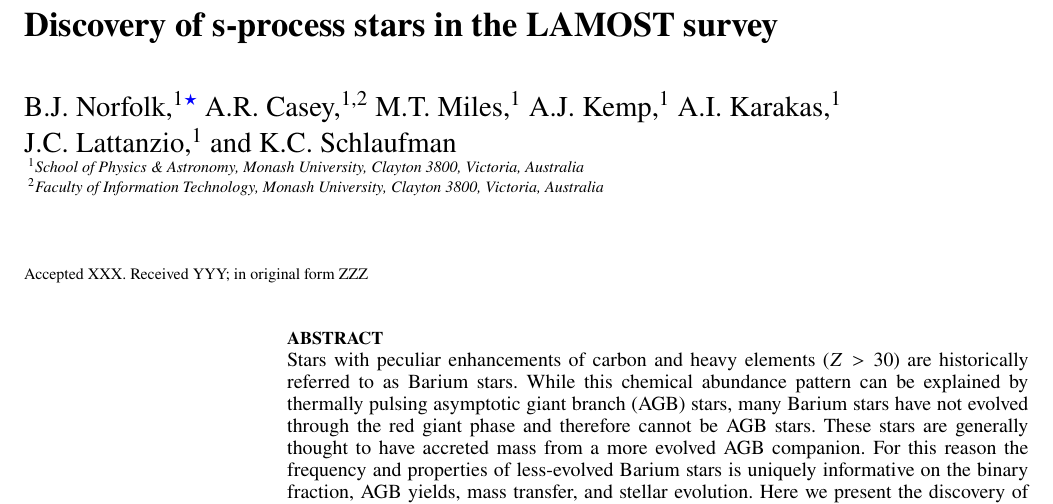
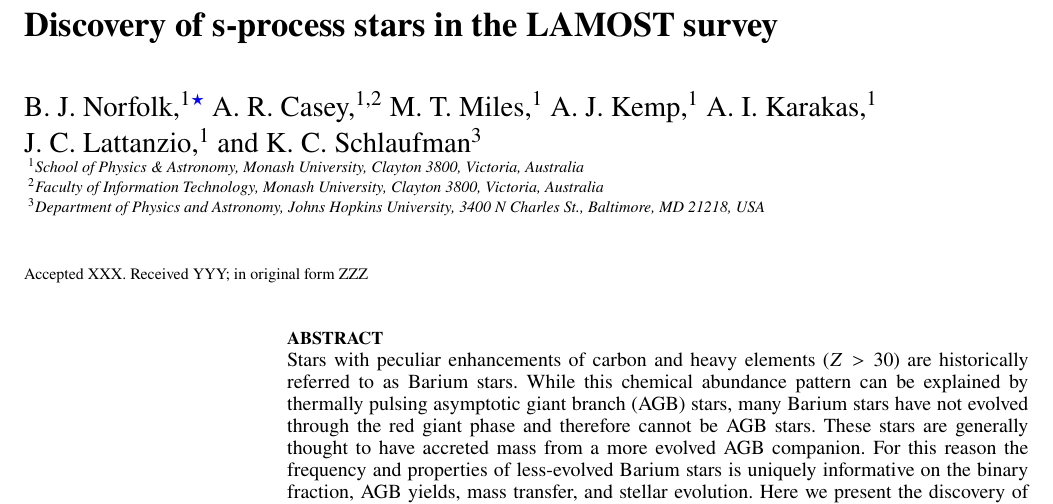
Before and after one commit to bjnorfolk/summerproject, a LaTeX paper (article/ms.tex): part of page 1 of 5, cut so that both start at the same text. Compiled offline with pdfLaTeX; a LaTeX package or settings file that is missing is left out.

Commit message:
add schlauf affil and spacing for author initials

```diff
--- a/article/ms.tex
+++ b/article/ms.tex
@@ -28,26 +28,19 @@
 \newcommand{\Rmnum}[1]{\expandafter\@slowromancap\romannumeral #1@}
 \makeatother
 
-% Please keep new commands to a minimum, and use \newcommand not \def to avoid
-% overwriting existing commands. Example:
-%\newcommand{\pcm}{\,cm$^{-2}$}	% per cm-squared
-
-%%%%%%%%%%%%%%%%%%%%%%%%%%%%%%%%%%%%%%%%%%%%%%%%%%
-
 \title[S-process stars in LAMOST]{Discovery of s-process stars in the LAMOST survey}
 
-% The list of authors, and the short list which is used in the headers.
-% If you need two or more lines of authors, add an extra line using \newauthor
-\author[B.J. Norfolk et al.]{B.J. Norfolk,$^{1}$\thanks{E-mail: bjee7@student.monash.edu (MU)}
-A.R. Casey,$^{1,2}$
-M.T. Miles,$^{1}$
-A.J. Kemp,$^{1}$
-A.I. Karakas,$^{1}$ \newauthor
-J.C. Lattanzio,$^{1}$
-and K.C. Schlaufman
+\author[B.~J. Norfolk et al.]{B.~J. Norfolk,$^{1}$\thanks{E-mail: bjee7@student.monash.edu (MU)}
+A.~R. Casey,$^{1,2}$
+M.~T. Miles,$^{1}$
+A.~J. Kemp,$^{1}$
+A.~I. Karakas,$^{1}$ \newauthor
+J.~C. Lattanzio,$^{1}$
+and K.~C. Schlaufman$^{3}$
 \\
 $^{1}$School of Physics \& Astronomy, Monash University, Clayton 3800, Victoria, Australia\\
 $^{2}$Faculty of Information Technology, Monash University, Clayton 3800, Victoria, Australia\\
+$^{3}$Department of Physics and Astronomy, Johns Hopkins University, 3400 N Charles St., Baltimore, MD 21218, USA
 }
 \date{Accepted XXX. Received YYY; in original form ZZZ}
 
```
